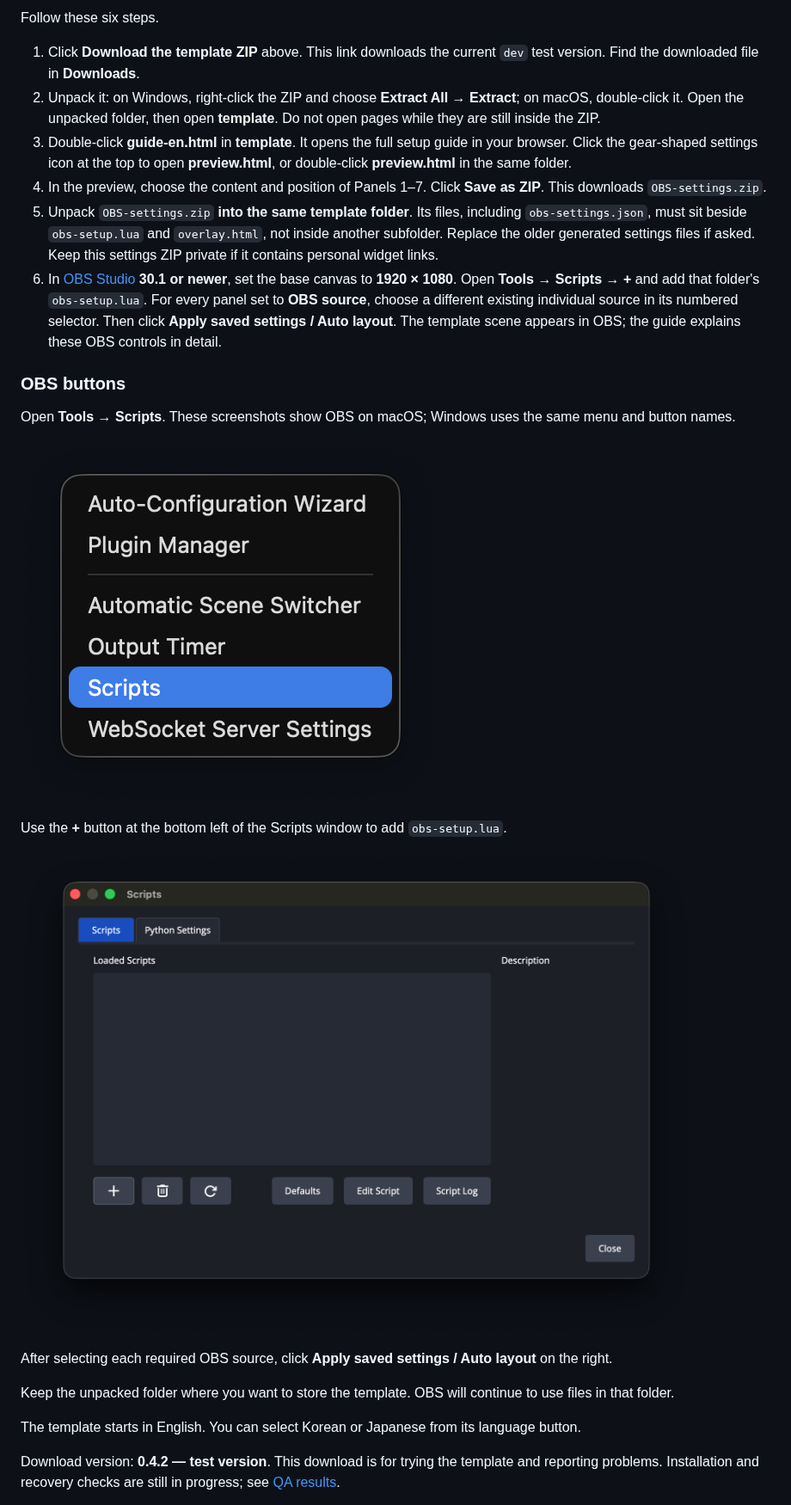
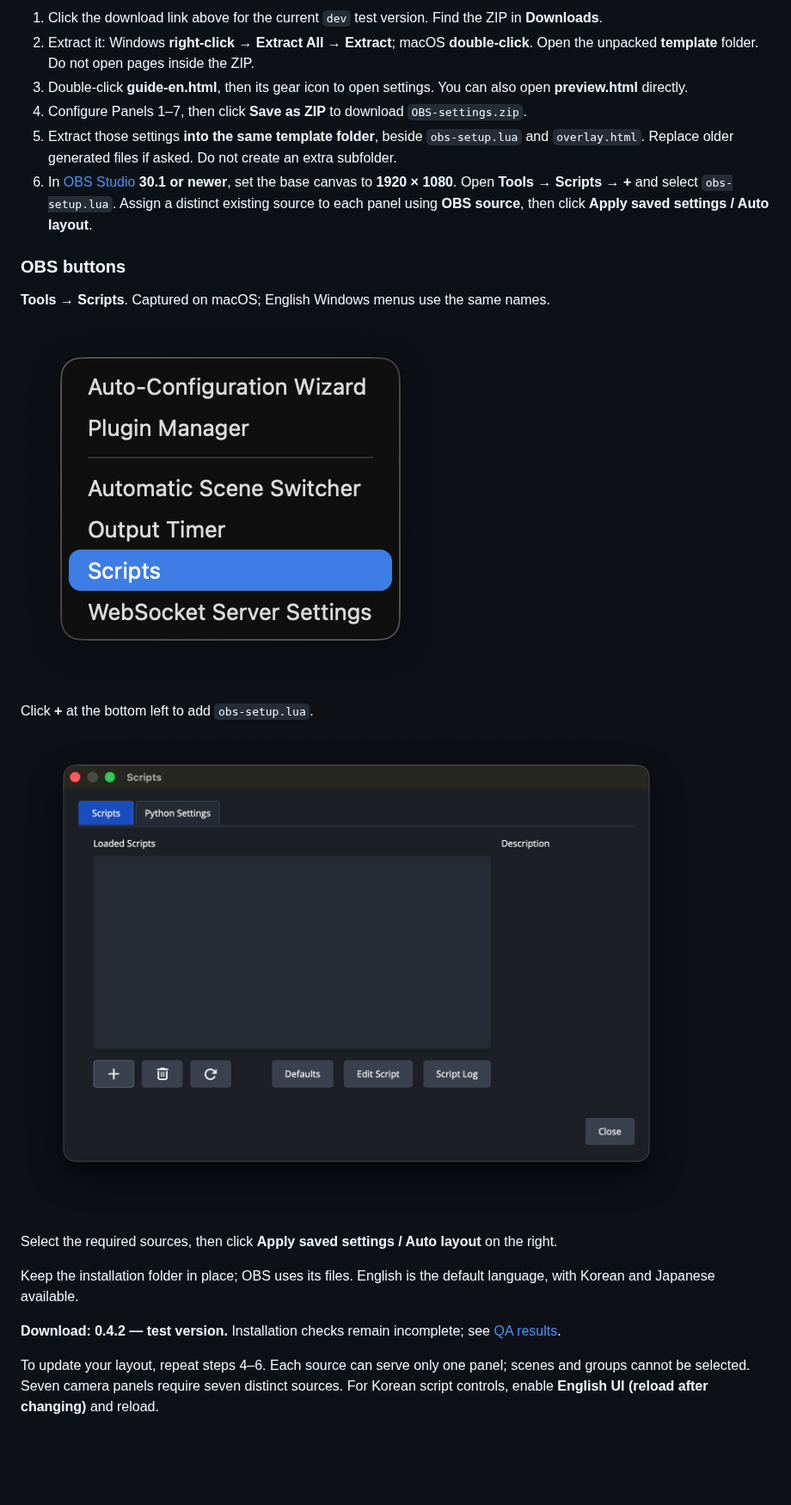
Before and after one commit to kmg200164/ALO4OBS, a Markdown page: README.md, the part around one of its changes. Shown at 86% size. Drawn GitHub-style; blank space fills up the shorter version.

```diff
--- a/README.md
+++ b/README.md
@@ -21,14 +21,12 @@ This is a ready-made screen layout for live broadcasting. It gives your stream s
 
-Follow these six steps.
-
-1. Click **Download the template ZIP** above. This link downloads the current `dev` test version. Find the downloaded file in **Downloads**.
-2. Unpack it: on Windows, right-click the ZIP and choose **Extract All → Extract**; on macOS, double-click it. Open the unpacked folder, then open **template**. Do not open pages while they are still inside the ZIP.
-3. Double-click **guide-en.html** in **template**. It opens the full setup guide in your browser. Click the gear-shaped settings icon at the top to open **preview.html**, or double-click **preview.html** in the same folder.
-4. In the preview, choose the content and position of Panels 1–7. Click **Save as ZIP**. This downloads `OBS-settings.zip`.
-5. Unpack `OBS-settings.zip` **into the same template folder**. Its files, including `obs-settings.json`, must sit beside `obs-setup.lua` and `overlay.html`, not inside another subfolder. Replace the older generated settings files if asked. Keep this settings ZIP private if it contains personal widget links.
-6. In [OBS Studio](https://obsproject.com/) **30.1 or newer**, set the base canvas to **1920 × 1080**. Open **Tools → Scripts → +** and add that folder's `obs-setup.lua`. For every panel set to **OBS source**, choose a different existing individual source in its numbered selector. Then click **Apply saved settings / Auto layout**. The template scene appears in OBS; the guide explains these OBS controls in detail.
+1. Click the download link above for the current `dev` test version. Find the ZIP in **Downloads**.
+2. Extract it: Windows **right-click → Extract All → Extract**; macOS **double-click**. Open the unpacked **template** folder. Do not open pages inside the ZIP.
+3. Double-click **guide-en.html**, then its gear icon to open settings. You can also open **preview.html** directly.
+4. Configure Panels 1–7, then click **Save as ZIP** to download `OBS-settings.zip`.
+5. Extract those settings **into the same template folder**, beside `obs-setup.lua` and `overlay.html`. Replace older generated files if asked. Do not create an extra subfolder.
+6. In [OBS Studio](https://obsproject.com/) **30.1 or newer**, set the base canvas to **1920 × 1080**. Open **Tools → Scripts → +** and select `obs-setup.lua`. Assign a distinct existing source to each panel using **OBS source**, then click **Apply saved settings / Auto layout**.
 
 ### OBS buttons
 
-Open **Tools → Scripts**. These screenshots show OBS on macOS; Windows uses the same menu and button names.
+**Tools → Scripts**. Captured on macOS; English Windows menus use the same names.
 
@@ -36,3 +34,3 @@ Open **Tools → Scripts**. These screenshots show OBS on macOS; Windows uses th
 
-Use the **+** button at the bottom left of the Scripts window to add `obs-setup.lua`.
+Click **+** at the bottom left to add `obs-setup.lua`.
 
@@ -40,9 +38,9 @@ Use the **+** button at the bottom left of the Scripts window to add `obs-setup.
 
-After selecting each required OBS source, click **Apply saved settings / Auto layout** on the right.
+Select the required sources, then click **Apply saved settings / Auto layout** on the right.
 
-Keep the unpacked folder where you want to store the template. OBS will continue to use files in that folder.
+Keep the installation folder in place; OBS uses its files. English is the default language, with Korean and Japanese available.
 
-The template starts in English. You can select Korean or Japanese from its language button.
+**Download: 0.4.2 — test version.** Installation checks remain incomplete; see [QA results](docs/QA.md).
 
-Download version: **0.4.2 — test version**. This download is for trying the template and reporting problems. Installation and recovery checks are still in progress; see [QA results](docs/QA.md).
+To update your layout, repeat steps 4–6. Each source can serve only one panel; scenes and groups cannot be selected. Seven camera panels require seven distinct sources. For Korean script controls, enable **English UI (reload after changing)** and reload.
 
```
Also changed, not shown: other parts of README.md (+42 -44 lines).
